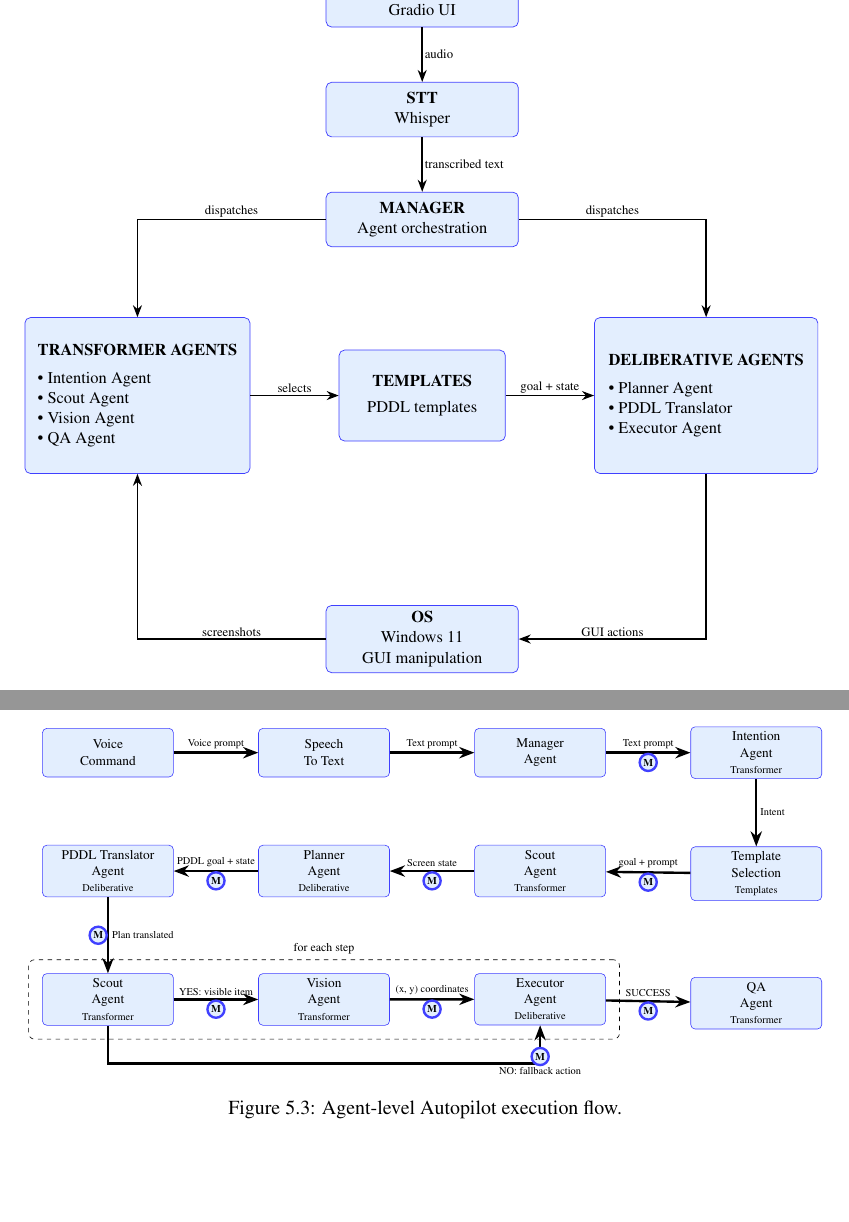
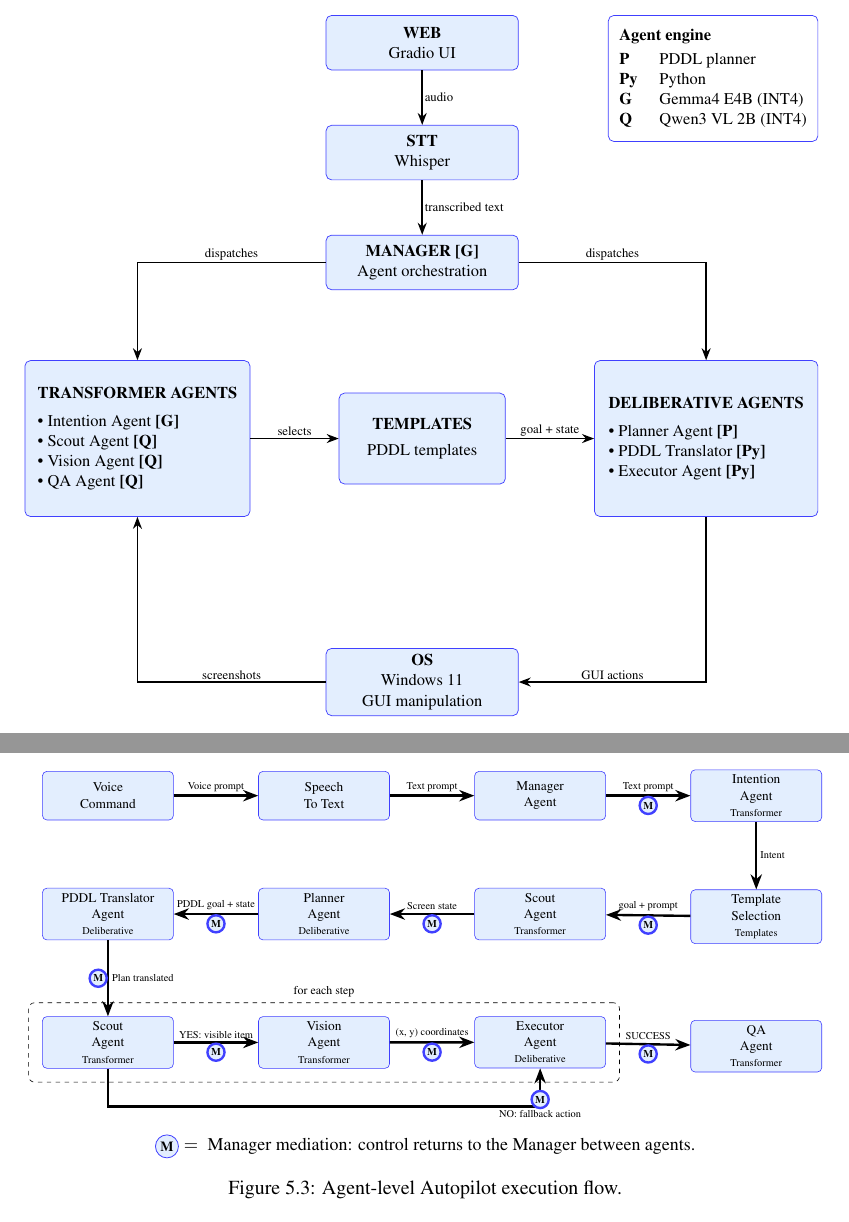
Before and after one commit to gontorrs/autopilot, a LaTeX thesis (Docs/ltx/main.tex, which reads Docs/ltx/chapters/development.tex): two parts of pages 42 and 47 of 114, joined at a grey line, cut at the place of the change, the shorter picture padded with empty space. Compiled offline with pdfLaTeX.

Commit message:
Add agent engine tags and legends to architecture/flow diagrams; uniform full-width 6.1/6.2 tables

```diff
--- a/Docs/ltx/chapters/development.tex
+++ b/Docs/ltx/chapters/development.tex
@@ -23,30 +23,40 @@ Figure~\ref{fig:autopilot_architecture} shows the architecture of Autopilot. The
     agentbox/.style={draw=blue!75, rounded corners=3pt, align=left, minimum width=4.3cm, minimum height=3.0cm, fill=autopilotFlowBlue, font=\small, inner sep=7pt},
     templatebox/.style={draw=blue!75, rounded corners=3pt, align=center, minimum width=3.2cm, minimum height=1.75cm, fill=autopilotFlowBlue, font=\small},
     arrow/.style={->, thick},
-    note/.style={font=\scriptsize, align=center, inner sep=1pt}
+    note/.style={font=\scriptsize, align=center, inner sep=1pt},
+    legend/.style={draw=blue!75, rounded corners=3pt, align=left, fill=white, font=\small, inner sep=6pt}
 ]
 
 \node[component] (web) {\textbf{WEB}\\Gradio UI};
 \node[component, below=of web] (stt) {\textbf{STT}\\Whisper};
-\node[component, below=of stt] (manager) {\textbf{MANAGER}\\Agent orchestration};
+\node[component, below=of stt] (manager) {\textbf{MANAGER}~\textbf{[G]}\\Agent orchestration};
 
 \node[agentbox, below left=1.35cm and 1.45cm of manager] (transformer) {
     \textbf{TRANSFORMER AGENTS}\\[0.15cm]
-    \textbullet{} Intention Agent\\
-    \textbullet{} Scout Agent\\
-    \textbullet{} Vision Agent\\
-    \textbullet{} QA Agent
+    \textbullet{} Intention Agent~\textbf{[G]}\\
+    \textbullet{} Scout Agent~\textbf{[Q]}\\
+    \textbullet{} Vision Agent~\textbf{[Q]}\\
+    \textbullet{} QA Agent~\textbf{[Q]}
 };
 
 \node[agentbox, below right=1.35cm and 1.45cm of manager] (deliberative) {
     \textbf{DELIBERATIVE AGENTS}\\[0.15cm]
-    \textbullet{} Planner Agent\\
-    \textbullet{} PDDL Translator\\
-    \textbullet{} Executor Agent
+    \textbullet{} Planner Agent~\textbf{[P]}\\
+    \textbullet{} PDDL Translator~\textbf{[Py]}\\
+    \textbullet{} Executor Agent~\textbf{[Py]}
 };
 
 \node[templatebox, below=1.975cm of manager] (templates) {\textbf{TEMPLATES}\\[0.1cm]PDDL templates};
 \node[component, below=3.15cm of templates] (os) {\textbf{OS}\\Windows 11\\GUI manipulation};
+
+\node[legend, anchor=north east] at (deliberative.east |- web.north) {%
+\begin{tabular}{@{}ll@{}}
+\multicolumn{2}{@{}l@{}}{\textbf{Agent engine}}\\[2pt]
+\textbf{P}  & PDDL planner\\
+\textbf{Py} & Python\\
+\textbf{G}  & Gemma4 E4B (INT4)\\
+\textbf{Q}  & Qwen3 VL 2B (INT4)\\
+\end{tabular}};
 
 \draw[arrow] (web) -- node[note, right] {audio} (stt);
 \draw[arrow] (stt) -- node[note, right] {transcribed text} (manager);
@@ -252,6 +262,11 @@ Figure~\ref{fig:agent_execution_flow} shows the agent-level execution flow, incl
 
 \end{tikzpicture}%
 }
+
+\vspace{4pt}
+{\centering\small
+\tikz[baseline=-0.55ex]{\node[circle, draw=blue!75, fill=autopilotFlowBlue, inner sep=1.2pt, font=\scriptsize\bfseries]{M};}\;$=$\; Manager mediation: control returns to the Manager between agents.\par}
+
 \caption{Agent-level Autopilot execution flow.}
 \label{fig:agent_execution_flow}
 \end{figure}
```
Also changed, not shown: Docs/ltx/chapters/experiments.tex (+8 -8 lines), Docs/ltx/main.pdf, 1 other file.
